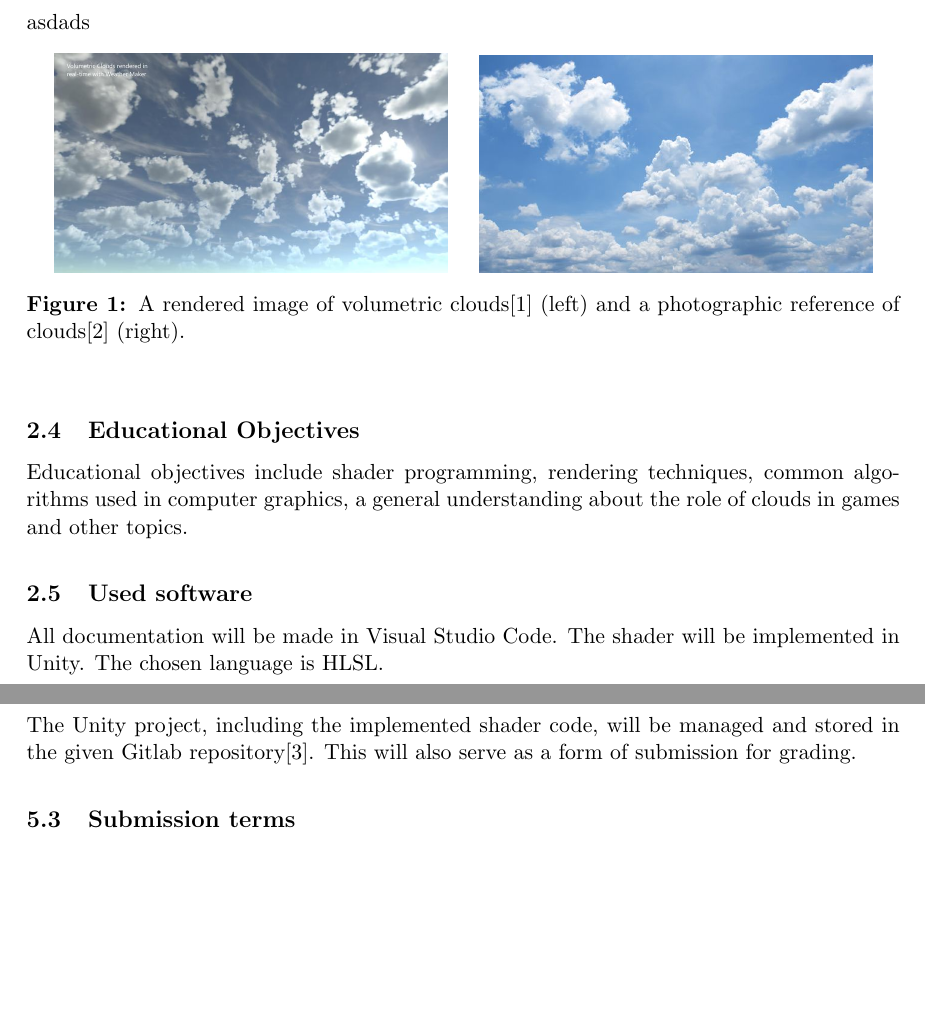
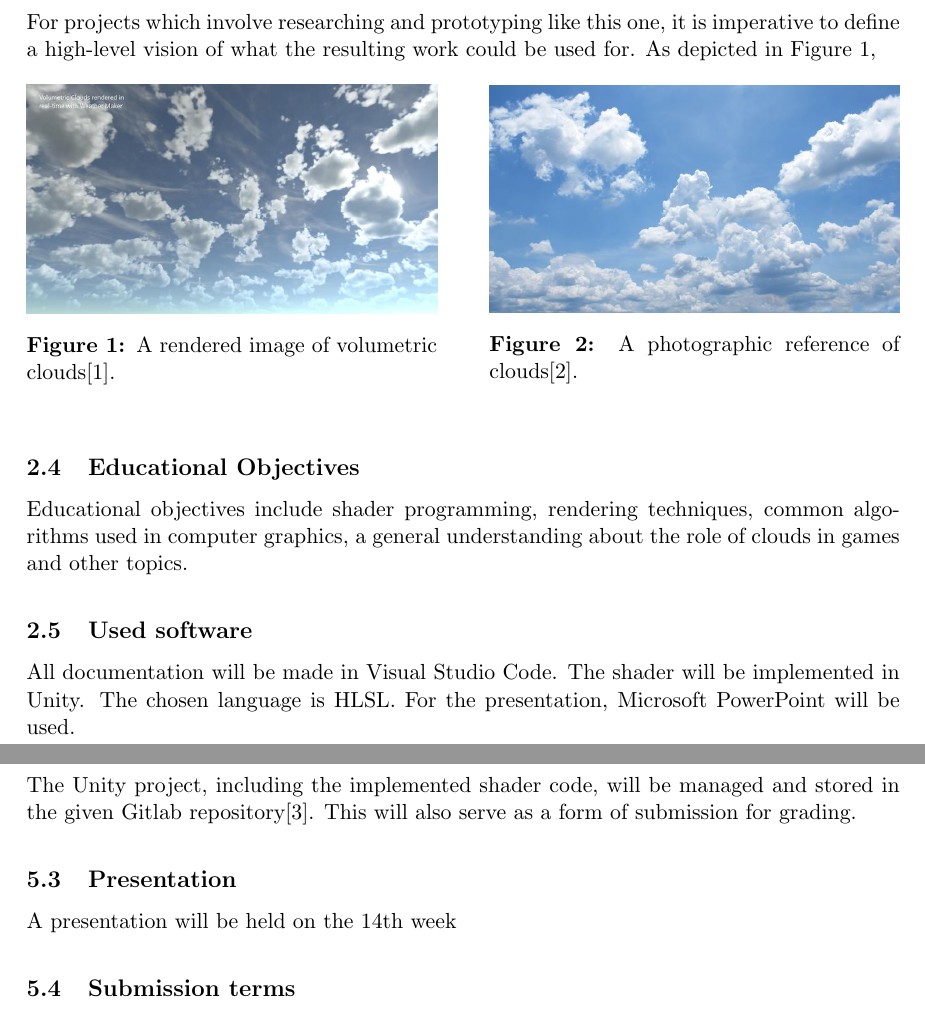
Before and after one commit to mth0348/bfh-cloud-shader, a LaTeX document (doc/paper/specification.tex, which reads doc/paper/partials/chapter2-scope.tex, doc/paper/partials/chapter5-results.tex): two parts of pages 5 and 8 of 9, joined at a grey line, cut at the place of the change, the shorter picture padded with empty space. Compiled offline with pdfLaTeX.

Commit message:
Added vision chapter draft (first lines only, nothing real).

```diff
--- a/doc/paper/partials/chapter2-scope.tex
+++ b/doc/paper/partials/chapter2-scope.tex
@@ -32,15 +32,22 @@ For further optional research, these tasks can be looked into:
 \clearpage
 
 \subsection{Vision}
-asdads
+For projects which involve researching and prototyping like this one, it is imperative to define a high-level vision of what the resulting work could be used for.
+As depicted in \autoref{img:rendered1},
 
 \begin{figure}[ht]
     \centering
-    \includegraphics[width=0.45\linewidth]{rendered-clouds-02}
-    \hspace{0.02\linewidth}
-    \includegraphics[width=0.45\linewidth]{photographic-clouds-01}
-    \caption{A rendered image of volumetric clouds\protect\cite{img:rendered:clouds02} (left) and a photographic reference of clouds\protect\cite{img:photo:clouds01} (right). }
-    \label{fig:vision}
+        \begin{minipage}{0.47\linewidth}
+            \includegraphics[width=\linewidth]{rendered-clouds-02}
+            \captionof{figure}{A rendered image of volumetric clouds\protect\cite{img:rendered:clouds02}.}
+            \label{img:rendered1}
+        \end{minipage}
+    \hfill
+        \begin{minipage}{0.47\linewidth}
+            \includegraphics[width=\linewidth]{photographic-clouds-01}
+            \captionof{figure}{A photographic reference of clouds\protect\cite{img:photo:clouds01}.}
+            \label{img:photo1}
+        \end{minipage}
 \end{figure}
 
 \subsection{Educational Objectives}
@@ -49,3 +56,4 @@ Educational objectives include shader programming, rendering techniques, common
 \subsection{Used software}
 All documentation will be made in Visual Studio Code.
 The shader will be implemented in Unity. The chosen language is \gls{hlsl}.
+For the presentation, Microsoft PowerPoint will be used.
--- a/doc/paper/partials/chapter5-results.tex
+++ b/doc/paper/partials/chapter5-results.tex
@@ -16,5 +16,8 @@ The following documents must be submitted for grading:
 \subsection{Implementation of the Shader}
 The Unity project, including the implemented shader code, will be managed and stored in the given Gitlab repository\cite{gitlab}. This will also serve as a form of submission for grading.
 
+\subsection{Presentation}
+A presentation will be held on the 14th week
+
 \subsection{Submission terms}
 The project must be submitted in digital form before the XXth of June 2020, 12pm.
--- a/doc/paper/specification.tex
+++ b/doc/paper/specification.tex
@@ -3,6 +3,7 @@
 \usepackage[absolute]{textpos} % absolute positioned text blocks
 \setlength{\TPHorizModule}{1mm}
 \setlength{\TPVertModule}{1mm}
+\usepackage[english]{babel}
 
 % Images
 \usepackage{graphicx} % used for images
@@ -13,6 +14,7 @@
 \usepackage{geometry} % better margins for document
 \usepackage{titlesec} % better control over title spacing
 \usepackage{tabularx} % better tables
+\usepackage[hidelinks]{hyperref} % hrefs
 
 % Gantt charts
 \usepackage{pgfgantt}
```
Also changed, not shown: doc/paper/partials/chapter4-requirements.tex (+2 -1 lines), doc/paper/specification.pdf, doc/paper/specification.tex (5 more changed lines).
